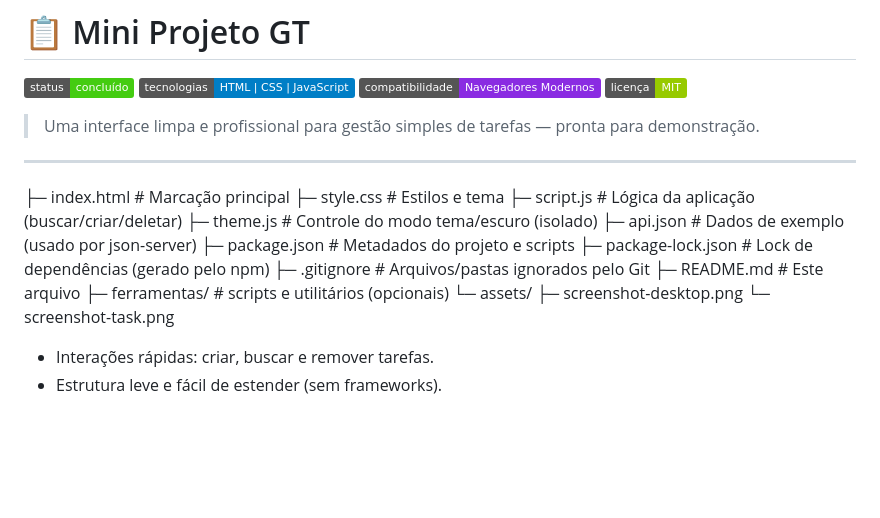
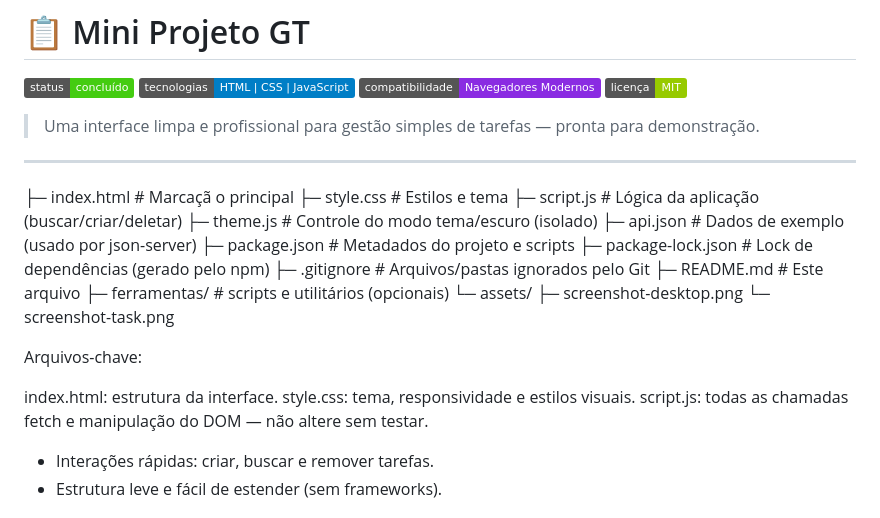
Before and after one commit to luarafael/mini-projeto-api, a Markdown page: README.md, the part around the change. Rendered like a GitHub page; badges without logos; blank space fills up the shorter version.

Commit message:
docs: atualizando seção 'Estrutura do Projeto'

```diff
--- a/README.md
+++ b/README.md
@@ -9,7 +9,7 @@
 
 ---
 
-├─ index.html # Marcação principal
+├─ index.html # Marcaçã o principal
 ├─ style.css # Estilos e tema
 ├─ script.js # Lógica da aplicação (buscar/criar/deletar)
 ├─ theme.js # Controle do modo tema/escuro (isolado)
@@ -22,6 +22,12 @@
 └─ assets/
 ├─ screenshot-desktop.png
 └─ screenshot-task.png
+
+Arquivos-chave:
+
+index.html: estrutura da interface.
+style.css: tema, responsividade e estilos visuais.
+script.js: todas as chamadas fetch e manipulação do DOM — não altere sem testar.
 
 - Interações rápidas: criar, buscar e remover tarefas.
 - Estrutura leve e fácil de estender (sem frameworks).
```
